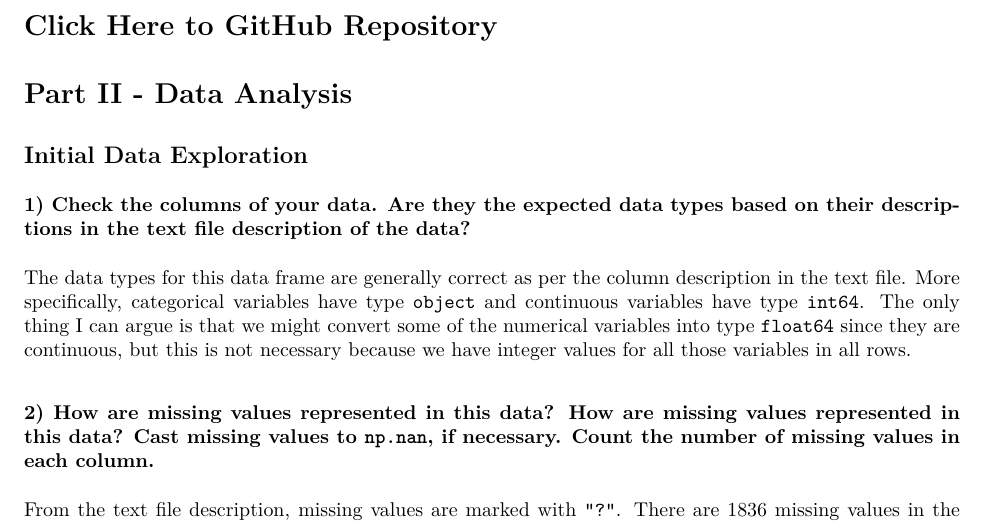
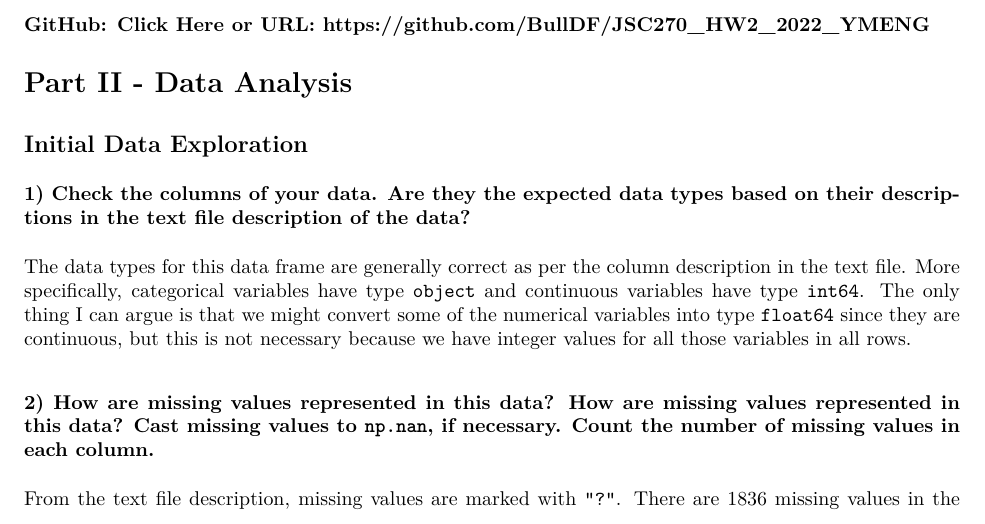
Before and after one commit to BullDF/JSC270_HW2_2022_YMENG, an R Markdown document (answers.Rmd): part of page 1 of 4, cut at the place of the change. The pictures show the output file answers.pdf that the author committed with the source.

Commit message:
Change link

```diff
--- a/answers.Rmd
+++ b/answers.Rmd
@@ -2,7 +2,7 @@
 output: pdf_document
 ---
 
-# [Click Here to GitHub Repository](https://github.com/BullDF/JSC270_HW2_2022_YMENG)
+### GitHub: [Click Here](https://github.com/BullDF/JSC270_HW2_2022_YMENG) or URL: https://github.com/BullDF/JSC270_HW2_2022_YMENG
 
 # Part II - Data Analysis
 
```
Also changed, not shown: answers.pdf.
